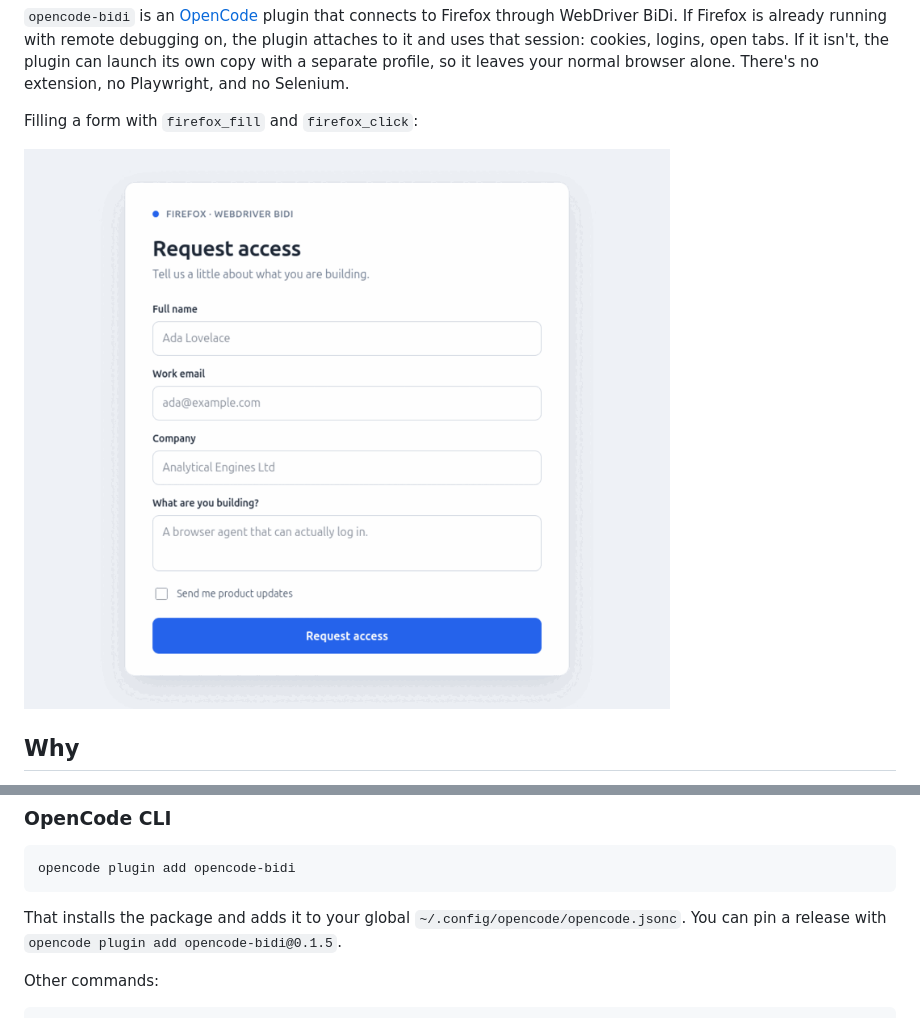
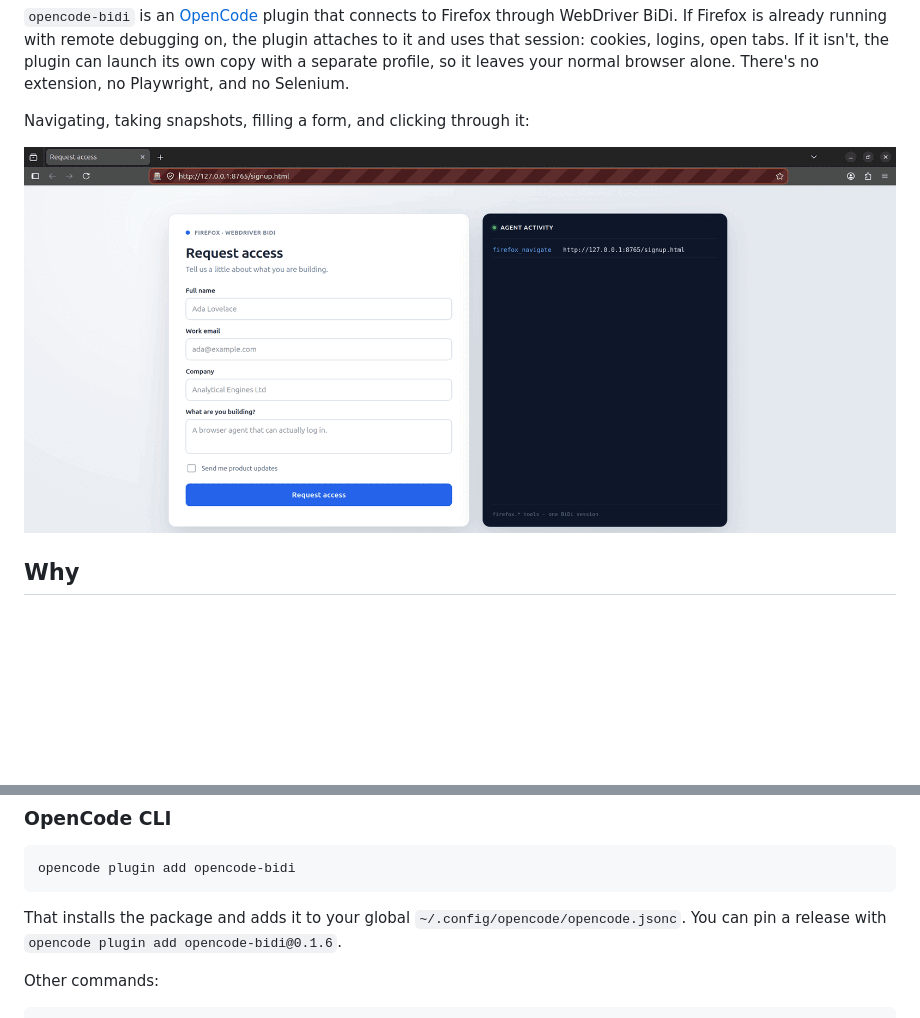
Before and after one commit to rimar/opencode-bidi, a Markdown page: README.md, 2 parts joined by grey strips. GitHub-like rendering; pictures changed too: docs/demo.gif; blank space fills up the shorter version.

Commit message:
Show the browser chrome and agent steps in the demo

```diff
--- a/README.md
+++ b/README.md
@@ -13,9 +13,9 @@ open tabs. If it isn't, the plugin can launch its own copy with a separate
 profile, so it leaves your normal browser alone. There's no extension, no
 Playwright, and no Selenium.
 
-Filling a form with `firefox_fill` and `firefox_click`:
+Navigating, taking snapshots, filling a form, and clicking through it:
 
-![Filling a form with opencode-bidi](https://raw.githubusercontent.com/rimar/opencode-bidi/main/docs/demo.gif)
+[![Filling a form with opencode-bidi](https://raw.githubusercontent.com/rimar/opencode-bidi/main/docs/demo.gif)](https://raw.githubusercontent.com/rimar/opencode-bidi/main/docs/demo.gif)
 
 ## Why
 
@@ -47,7 +47,7 @@ opencode plugin add opencode-bidi
 
 That installs the package and adds it to your global
 `~/.config/opencode/opencode.jsonc`. You can pin a release with
-`opencode plugin add opencode-bidi@0.1.5`.
+`opencode plugin add opencode-bidi@0.1.6`.
 
 Other commands:
 
```
Also changed, not shown: 1 other file.
